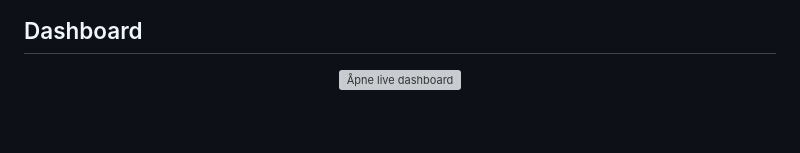
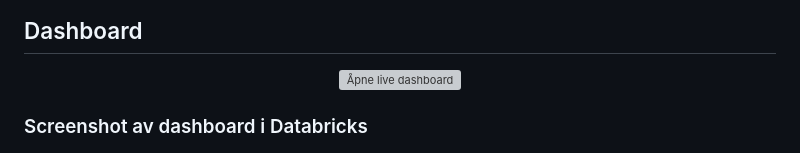
Before and after one commit to FredrikVE/Pensjon-Lakehouse, a Markdown page: README.md, the part around the change. GitHub-like rendering; blank space fills up the shorter version; grey boxes are pictures that could not be loaded.

Commit message:
Oppdater README.md

```diff
--- a/README.md
+++ b/README.md
@@ -24,7 +24,7 @@ Deretter visualiseres resultatet i et interaktivt Databricks dashboard.
   </a>
 </p>
 
-
+### Screenshot av dashboard i Databricks
 
 ![Dashboard](docs/Dashboard.png)
 
```
